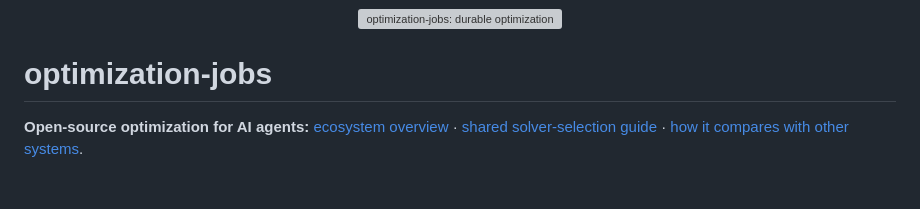
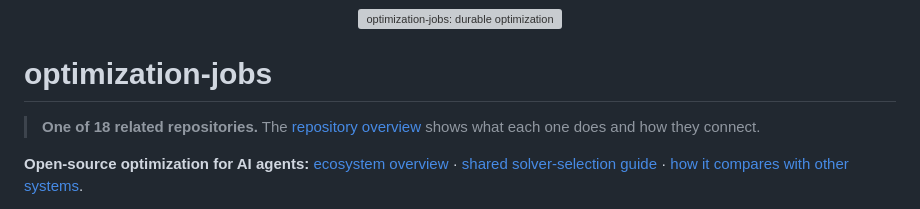
Before and after one commit to dietmarwo/optimization-jobs, a Markdown page: README.md, the part around the change. Rendered like a GitHub page; blank space fills up the shorter version; grey boxes are pictures that could not be loaded.

Commit message:
Link the overview of the 18 related repositories
Co-Authored-By: Claude Opus 5.5 <noreply@anthropic.com>
Claude-Session: https://claude.ai/code/session_01Sh6qH2ajroKNEnpGtCbmDX

```diff
--- a/README.md
+++ b/README.md
@@ -3,6 +3,8 @@
 </p>
 
 # optimization-jobs
+
+> **One of 18 related repositories.** The [repository overview](https://github.com/dietmarwo/fcmaes-rust/blob/main/docs/repositories.md) shows what each one does and how they connect.
 
 **Open-source optimization for AI agents:**
 [ecosystem overview](https://dietmarwo.github.io/optimization-jobs/) ·
```
Also changed, not shown: CHANGELOG.md (+1 -0 lines).
